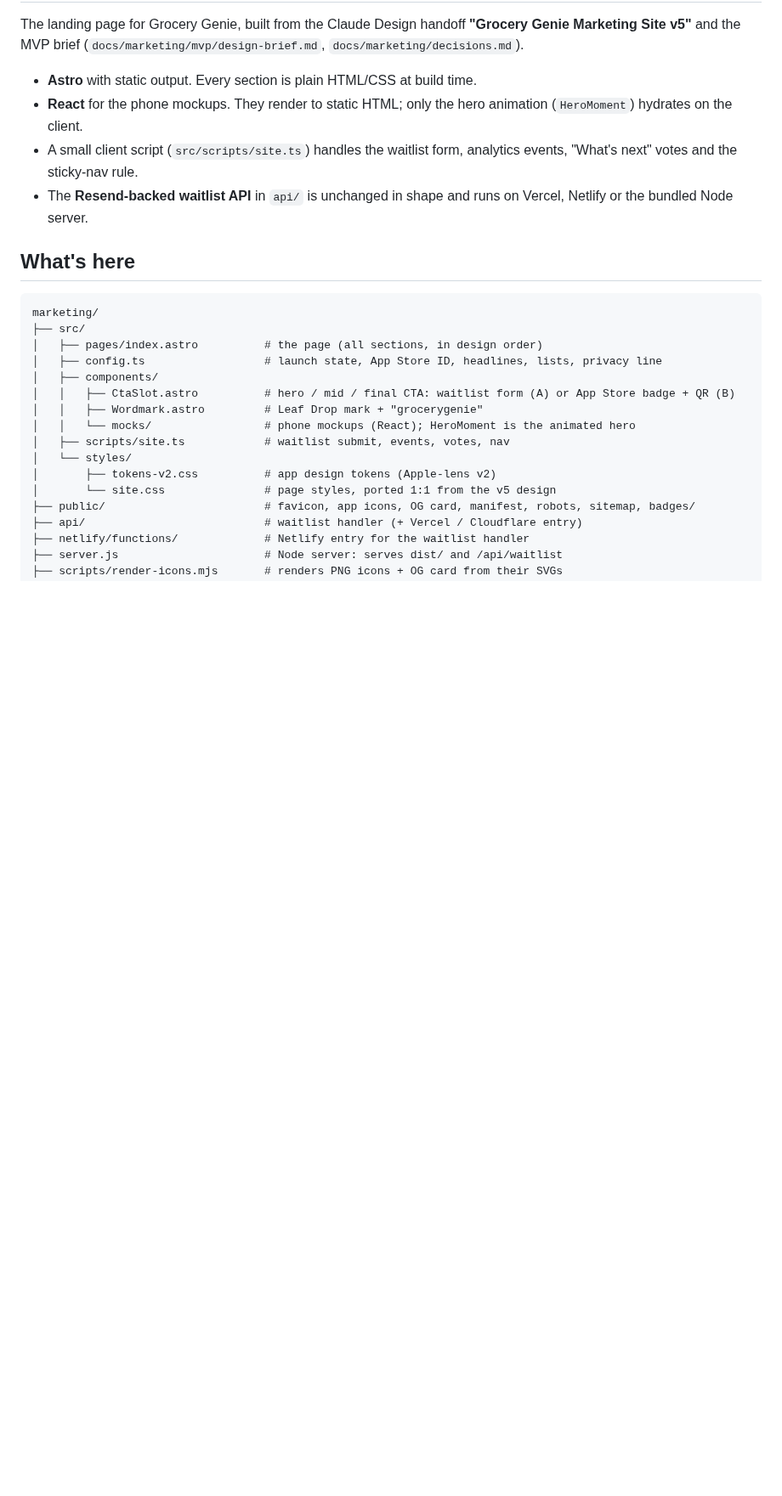
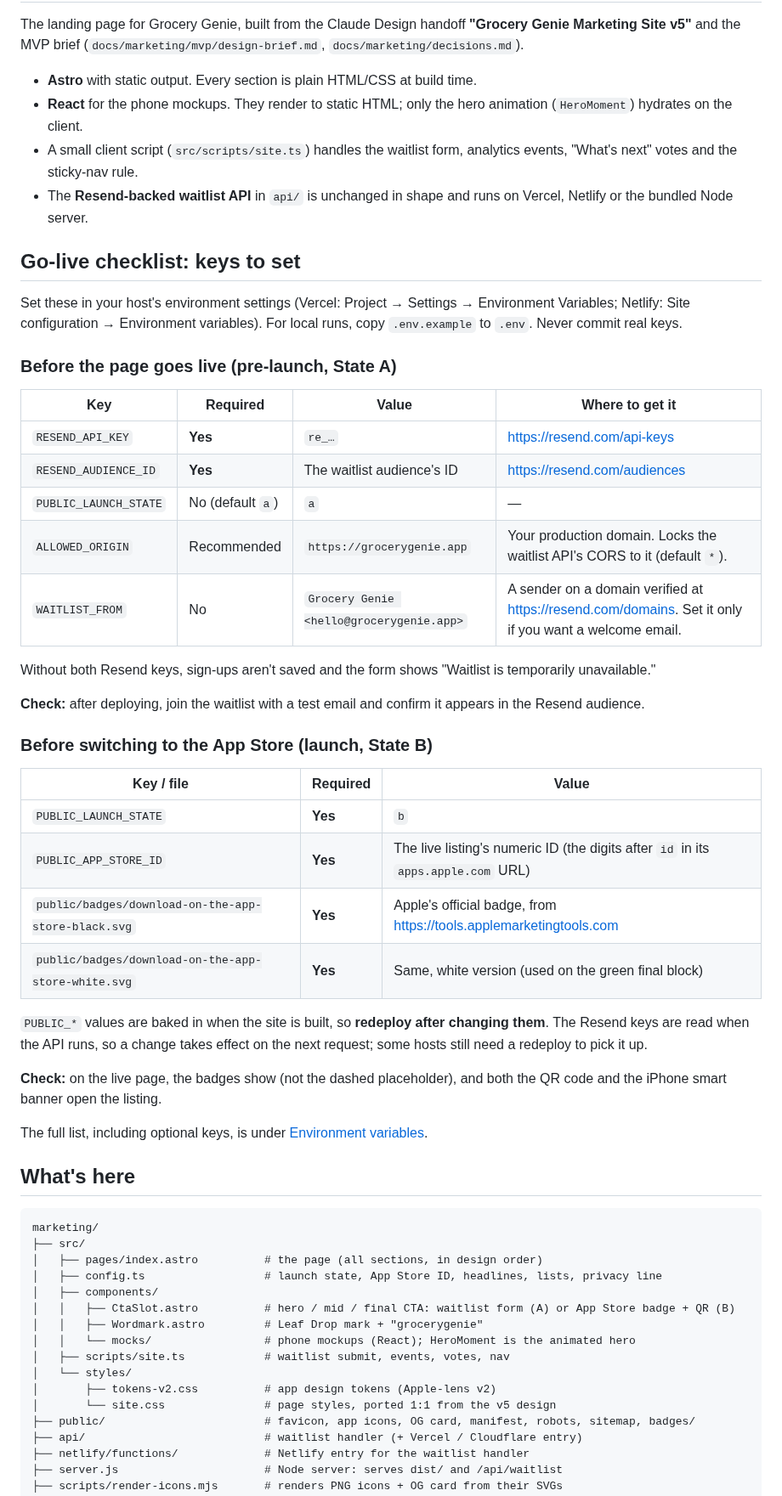
Before and after one commit to thegrocerygenie/grocery-genie, a Markdown page: marketing/README.md, the part around the change. Shown at 85% size. Rendered like a GitHub page; blank space fills up the shorter version.

Commit message:
docs(marketing): go-live checklist with the keys to set
Lists the required environment keys and files for pre-launch (Resend)
and App Store launch (state, App Store ID, badges), where to get each,
and how to check the deploy.

Co-Authored-By: Claude Opus 5.5 <noreply@anthropic.com>
Claude-Session: https://claude.ai/code/session_01511QNY6qFd7Ju5KXmSzaEx

```diff
--- a/marketing/README.md
+++ b/marketing/README.md
@@ -6,6 +6,39 @@ The landing page for Grocery Genie, built from the Claude Design handoff **"Groc
 - **React** for the phone mockups. They render to static HTML; only the hero animation (`HeroMoment`) hydrates on the client.
 - A small client script (`src/scripts/site.ts`) handles the waitlist form, analytics events, "What's next" votes and the sticky-nav rule.
 - The **Resend-backed waitlist API** in `api/` is unchanged in shape and runs on Vercel, Netlify or the bundled Node server.
+
+## Go-live checklist: keys to set
+
+Set these in your host's environment settings (Vercel: Project → Settings → Environment Variables; Netlify: Site configuration → Environment variables). For local runs, copy `.env.example` to `.env`. Never commit real keys.
+
+### Before the page goes live (pre-launch, State A)
+
+| Key | Required | Value | Where to get it |
+|---|---|---|---|
+| `RESEND_API_KEY` | **Yes** | `re_…` | https://resend.com/api-keys |
+| `RESEND_AUDIENCE_ID` | **Yes** | The waitlist audience's ID | https://resend.com/audiences |
+| `PUBLIC_LAUNCH_STATE` | No (default `a`) | `a` | — |
+| `ALLOWED_ORIGIN` | Recommended | `https://grocerygenie.app` | Your production domain. Locks the waitlist API's CORS to it (default `*`). |
+| `WAITLIST_FROM` | No | `Grocery Genie <hello@grocerygenie.app>` | A sender on a domain verified at https://resend.com/domains. Set it only if you want a welcome email. |
+
+Without both Resend keys, sign-ups aren't saved and the form shows "Waitlist is temporarily unavailable."
+
+**Check:** after deploying, join the waitlist with a test email and confirm it appears in the Resend audience.
+
+### Before switching to the App Store (launch, State B)
+
+| Key / file | Required | Value |
+|---|---|---|
+| `PUBLIC_LAUNCH_STATE` | **Yes** | `b` |
+| `PUBLIC_APP_STORE_ID` | **Yes** | The live listing's numeric ID (the digits after `id` in its `apps.apple.com` URL) |
+| `public/badges/download-on-the-app-store-black.svg` | **Yes** | Apple's official badge, from https://tools.applemarketingtools.com |
+| `public/badges/download-on-the-app-store-white.svg` | **Yes** | Same, white version (used on the green final block) |
+
+`PUBLIC_*` values are baked in when the site is built, so **redeploy after changing them**. The Resend keys are read when the API runs, so a change takes effect on the next request; some hosts still need a redeploy to pick it up.
+
+**Check:** on the live page, the badges show (not the dashed placeholder), and both the QR code and the iPhone smart banner open the listing.
+
+The full list, including optional keys, is under [Environment variables](#environment-variables).
 
 ## What's here
 
```
